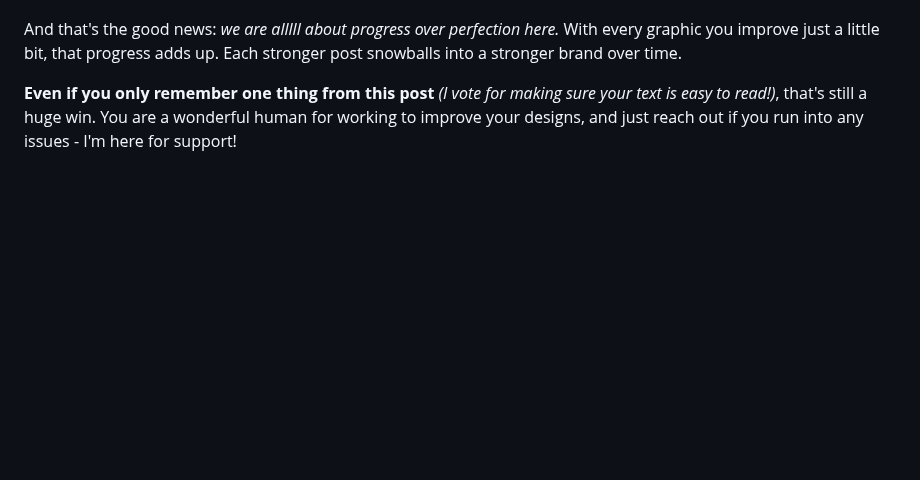
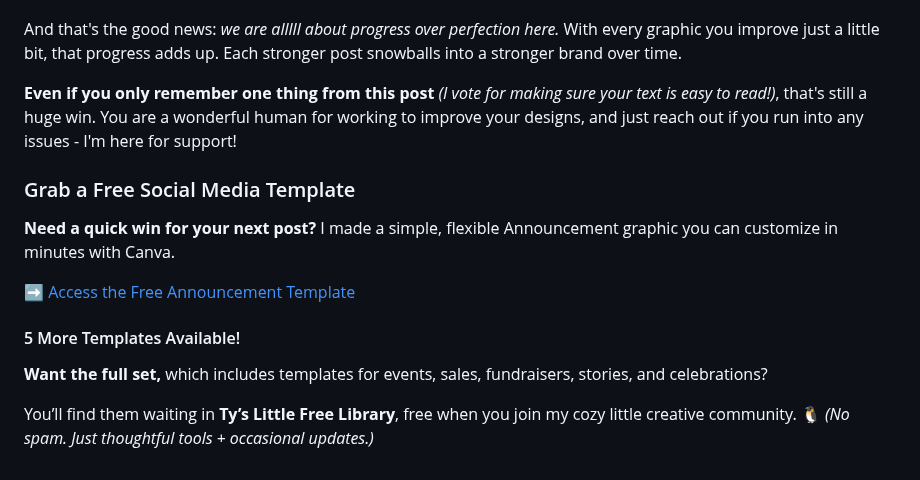
Before and after one commit to Ttesori/td-site, a Markdown page: src/blog/2025-social-media-graphics-simple-dos-and-don’ts.md, the part around one of its changes. Drawn GitHub-style; blank space fills up the shorter version.

Commit message:
Update Blog “2025-social-media-graphics-simple-dos-and-don’ts”

```diff
--- a/src/blog/2025-social-media-graphics-simple-dos-and-don’ts.md
+++ b/src/blog/2025-social-media-graphics-simple-dos-and-don’ts.md
@@ -73,3 +73,18 @@ And if you’re worried about your feed feeling "too repetitive," here’s a coz
 And that's the good news: *we are alllll about progress over perfection here.* With every graphic you improve just a little bit, that progress adds up. Each stronger post snowballs into a stronger brand over time.
 
 **Even if you only remember one thing from this post** *(I vote for making sure your text is easy to read!)*, that's still a huge win. You are a wonderful human for working to improve your designs, and just reach out if you run into any issues - I'm here for support!
+<span class="accent accent--dots accent--centered"></span>
+
+###  Grab a Free Social Media Template
+
+**Need a quick win for your next post?**
+I made a simple, flexible Announcement graphic you can customize in minutes with Canva.
+
+➡️ [Access the Free Announcement Template](https://www.canva.com/design/DAGnElseiuw/2S0kn-fk0D5NKTjZrUnnMw/view?utm_content=DAGnElseiuw&utm_campaign=designshare&utm_medium=link&utm_source=publishsharelink&mode=preview)
+
+#### 5 More Templates Available!
+**Want the full set,** which includes templates for events, sales, fundraisers, stories, and celebrations?
+
+You’ll find them waiting in **Ty’s Little Free Library**, free when you join my cozy little creative community. 🐧
+*(No spam. Just thoughtful tools + occasional updates.)*
+
```
Also changed, not shown: other parts of src/blog/2025-social-media-graphics-simple-dos-and-don’ts.md (+1 -0 lines).
